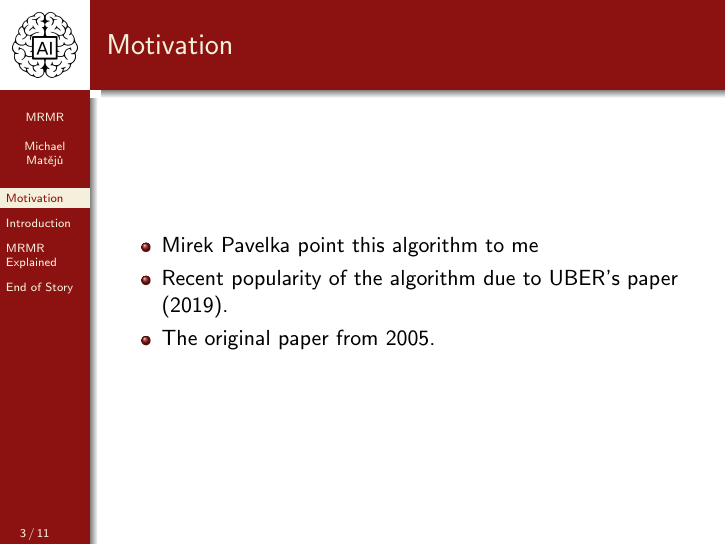
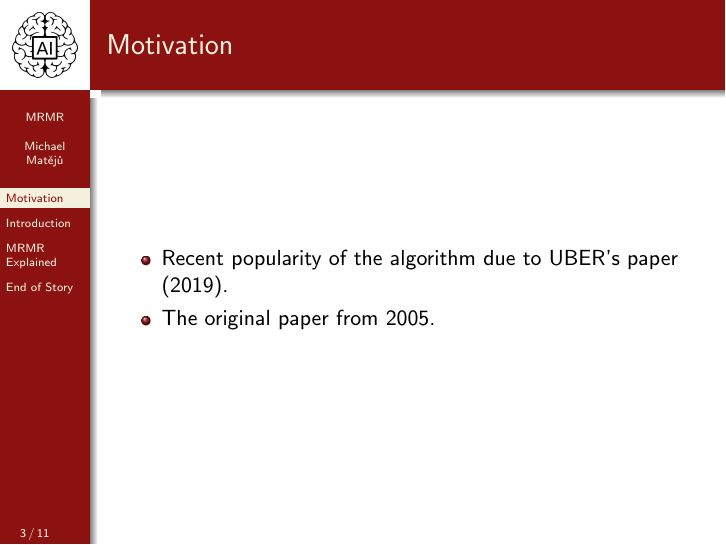
Before and after one commit to mysakbm/mysakbmPlayground, LaTeX slides (presentace/mrmr/mrmr/mrmr.tex): page 5 of 21 before the commit and page 4 of 20 after it. Compiled offline with pdfLaTeX.

Commit message:
MSG: mrmr updated

```diff
--- a/presentace/mrmr/mrmr/mrmr.tex
+++ b/presentace/mrmr/mrmr/mrmr.tex
@@ -78,8 +78,6 @@
     \begin{frame}
         \frametitle{Motivation}
         \begin{itemize}
-            \item Mirek Pavelka point this algorithm to me
-            \pause
             \item Recent popularity of the algorithm due to UBER's paper (2019).
             \pause
             \item The original paper from 2005.
```
